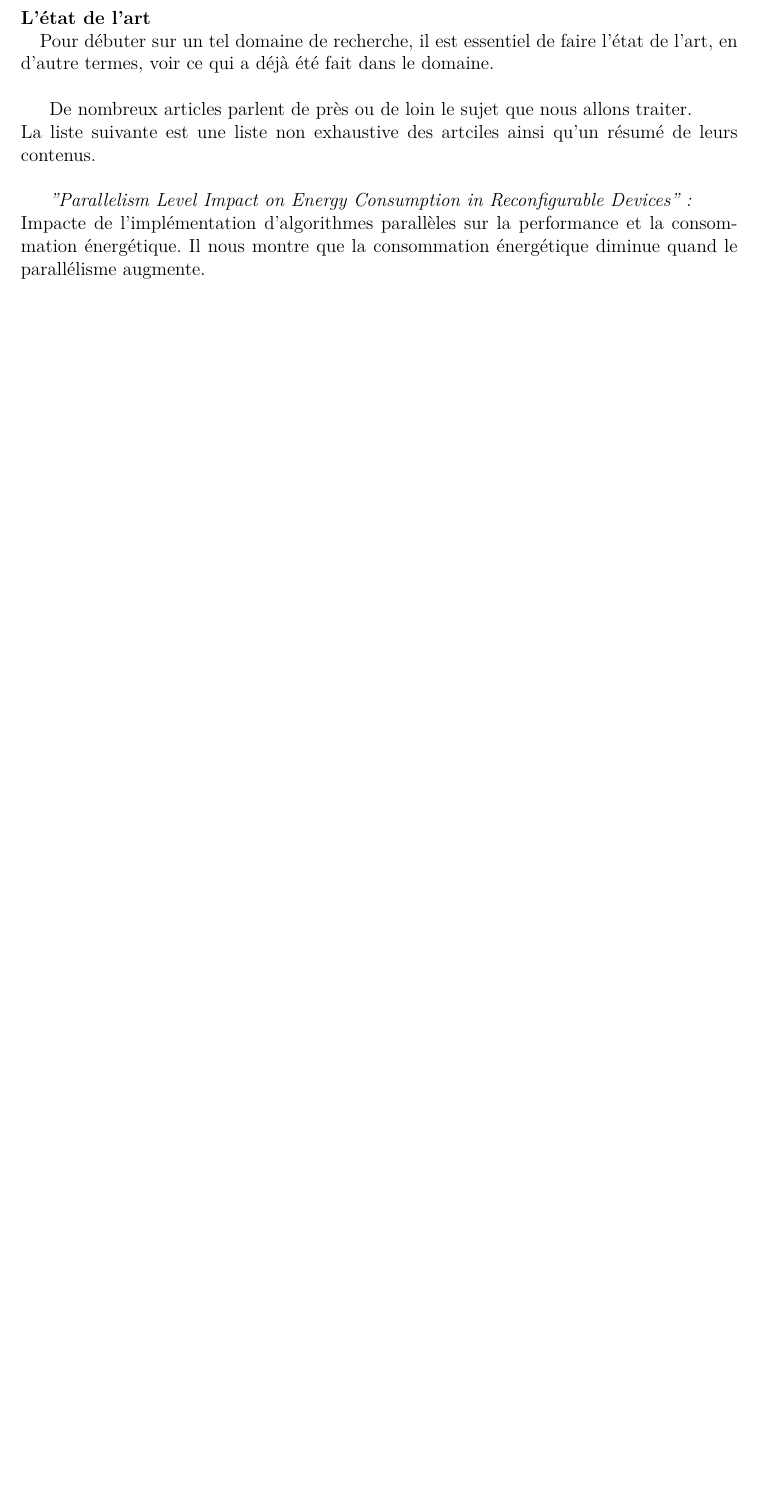
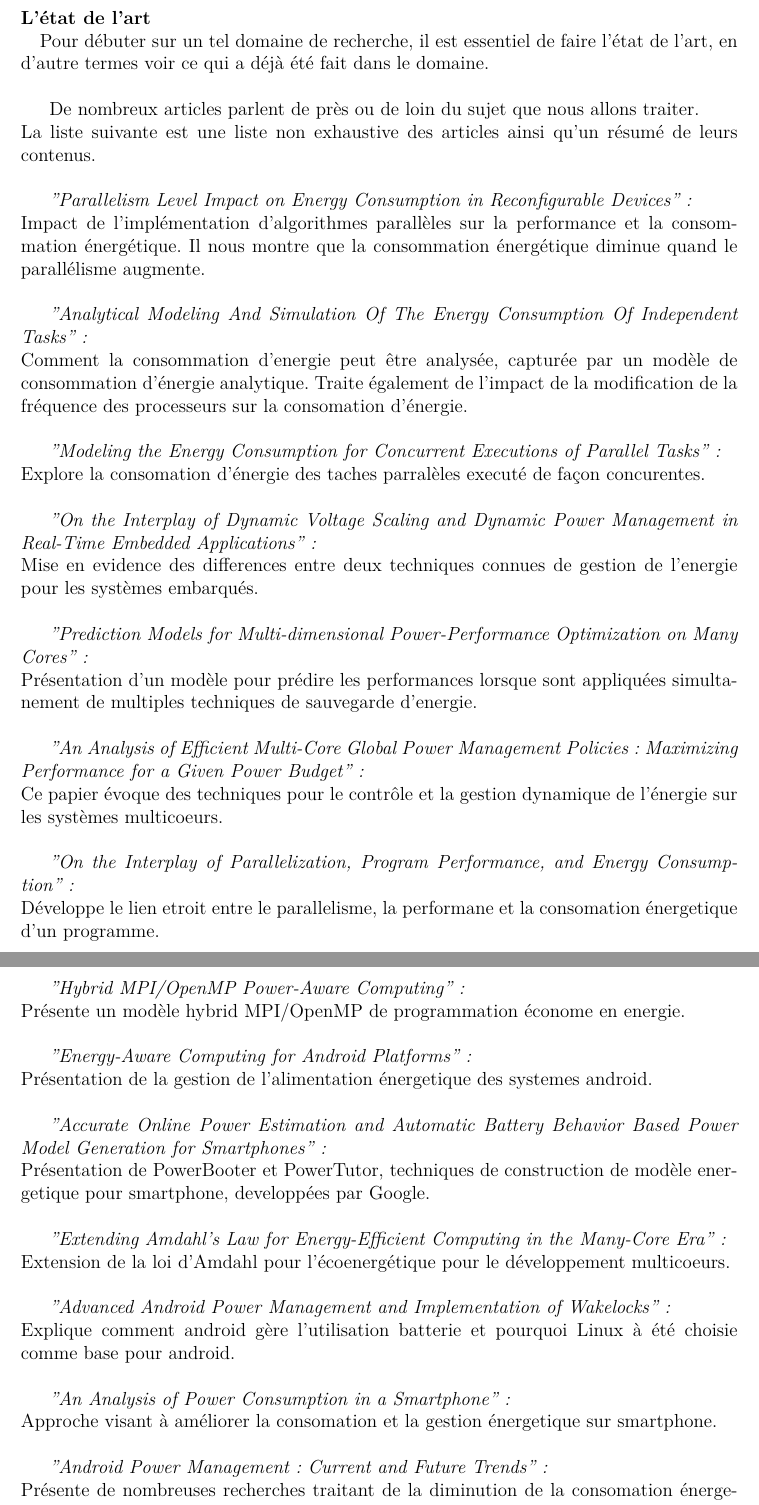
Before and after one commit to prometheus45/TER-2013-2014, a LaTeX document (Rapport-intermediaire/Rapport-TER.tex, which reads Rapport-intermediaire/analyse.tex): part of page 8 of 14 before the commit and two parts of pages 8 and 9 of 15 after it, the two joined at a grey line, cut so that both start at the same text, the shorter picture padded with empty space. Compiled offline with XeLaTeX.

Commit message:
1er version done de l'etat de l'art

```diff
--- a/Rapport-intermediaire/analyse.tex
+++ b/Rapport-intermediaire/analyse.tex
@@ -1,10 +1,49 @@
 \chapter{Analyse de l'existant}
 
 \paragraph{L'état de l'art \\}
-	Pour débuter sur un tel domaine de recherche, il est essentiel de faire l'état de l'art, en d'autre termes, voir ce qui a déjà été fait dans le domaine. \\
+	Pour débuter sur un tel domaine de recherche, il est essentiel de faire l'état de l'art, en d'autre termes voir ce qui a déjà été fait dans le domaine. \\
 
-	De nombreux articles parlent de près ou de loin le sujet que nous allons traiter. \\
-	La liste suivante est une liste non exhaustive des artciles ainsi qu'un résumé de leurs contenus. \\
+	De nombreux articles parlent de près ou de loin du sujet que nous allons traiter. \\
+	La liste suivante est une liste non exhaustive des articles ainsi qu'un résumé de leurs contenus. \\
 
 	\textit{"Parallelism Level Impact on Energy Consumption in Reconfigurable Devices" :}\\
-		Impacte de l’implémentation d'algorithmes parallèles sur la performance et la consommation énergétique. Il nous montre que la consommation énergétique diminue quand le parallélisme augmente.
+		Impact de l’implémentation d'algorithmes parallèles sur la performance et la consommation énergétique. Il nous montre que la consommation énergétique diminue quand le parallélisme augmente.\\
+
+	\textit{"Analytical Modeling And Simulation Of The Energy Consumption Of Independent Tasks" :}\\
+		Comment la consommation d'energie peut être analysée, capturée par un modèle de consommation d'énergie analytique. Traite également de l'impact de la modification de la fréquence des processeurs sur la consomation d'énergie.\\
+
+	\textit{"Modeling the Energy Consumption for Concurrent Executions of Parallel Tasks" :}\\
+		Explore la consomation d'énergie des taches parralèles executé de façon concurentes. \\
+
+	\textit {"On the Interplay of Dynamic Voltage Scaling and Dynamic Power Management in Real-Time Embedded Applications" :}\\
+		Mise en evidence des differences entre deux techniques connues de gestion de l'energie pour les systèmes embarqués.\\
+
+	\textit {"Prediction Models for Multi-dimensional Power-Performance Optimization on Many Cores" :}\\
+		Présentation d'un modèle pour prédire les performances lorsque sont appliquées simultanement de multiples techniques de sauvegarde d'energie. \\
+
+	\textit {"An Analysis of Efficient Multi-Core Global Power Management Policies: Maximizing Performance for a Given Power Budget" :} \\
+		Ce papier évoque des techniques pour le contrôle et la gestion dynamique de l'énergie sur les systèmes multicoeurs.\\
+
+	\textit {"On the Interplay of Parallelization, Program Performance, and Energy Consumption" :}\\
+		Développe le lien etroit entre le parallelisme, la performane et la consomation énergetique d'un programme.\\
+
+	\textit {"Hybrid MPI/OpenMP Power-Aware Computing" :}\\
+		Présente un modèle hybrid MPI/OpenMP de programmation économe en energie.\\
+
+	\textit {"Energy-Aware Computing for Android Platforms" :}\\
+		Présentation de la gestion de l'alimentation énergetique des systemes android.\\
+
+	\textit {"Accurate Online Power Estimation and Automatic Battery Behavior Based Power Model Generation for Smartphones" : }\\
+		Présentation de PowerBooter et PowerTutor, techniques de construction de modèle energetique pour smartphone, developpées par Google.\\
+
+	\textit {"Extending Amdahl’s Law for Energy-Efficient Computing in the Many-Core Era":}\\
+		Extension de la loi d'Amdahl pour l'écoenergétique pour le développement multicoeurs.\\
+
+	\textit {"Advanced Android Power Management and Implementation of Wakelocks":}\\
+		Explique comment android gère l'utilisation batterie et pourquoi Linux à été choisie comme base pour android.\\
+
+	\textit {"An Analysis of Power Consumption in a Smartphone":}\\
+		Approche visant à améliorer la consomation et la gestion énergetique sur smartphone.\\
+
+	\textit {"Android Power Management: Current and Future Trends":}\\
+		Présente de nombreuses recherches traitant de la diminution de la consomation énergetique \\
```
Also changed, not shown: Rapport-intermediaire/analyse.tex (6 more changed lines).
